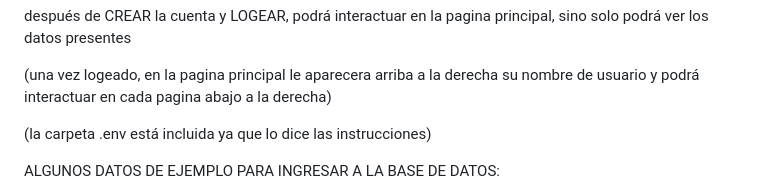
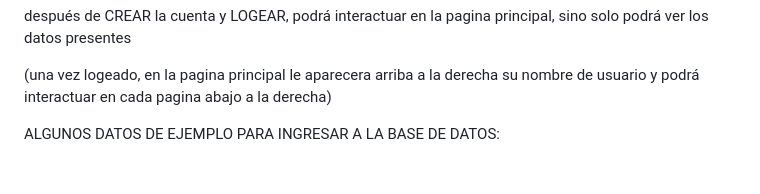
Before and after one commit to EUmanzor/backEnd2, a Markdown page: README.md, the part around the change. Drawn GitHub-style; blank space fills up the shorter version.

```diff
--- a/README.md
+++ b/README.md
@@ -38,8 +38,6 @@ después de CREAR la cuenta y LOGEAR, podrá interactuar en la pagina principal,
 
 (una vez logeado, en la pagina principal le aparecera arriba a la derecha su nombre de usuario y podrá interactuar en cada pagina abajo a la derecha)
 
-(la carpeta .env está incluida ya que lo dice las instrucciones)
-
 
 
 
```
